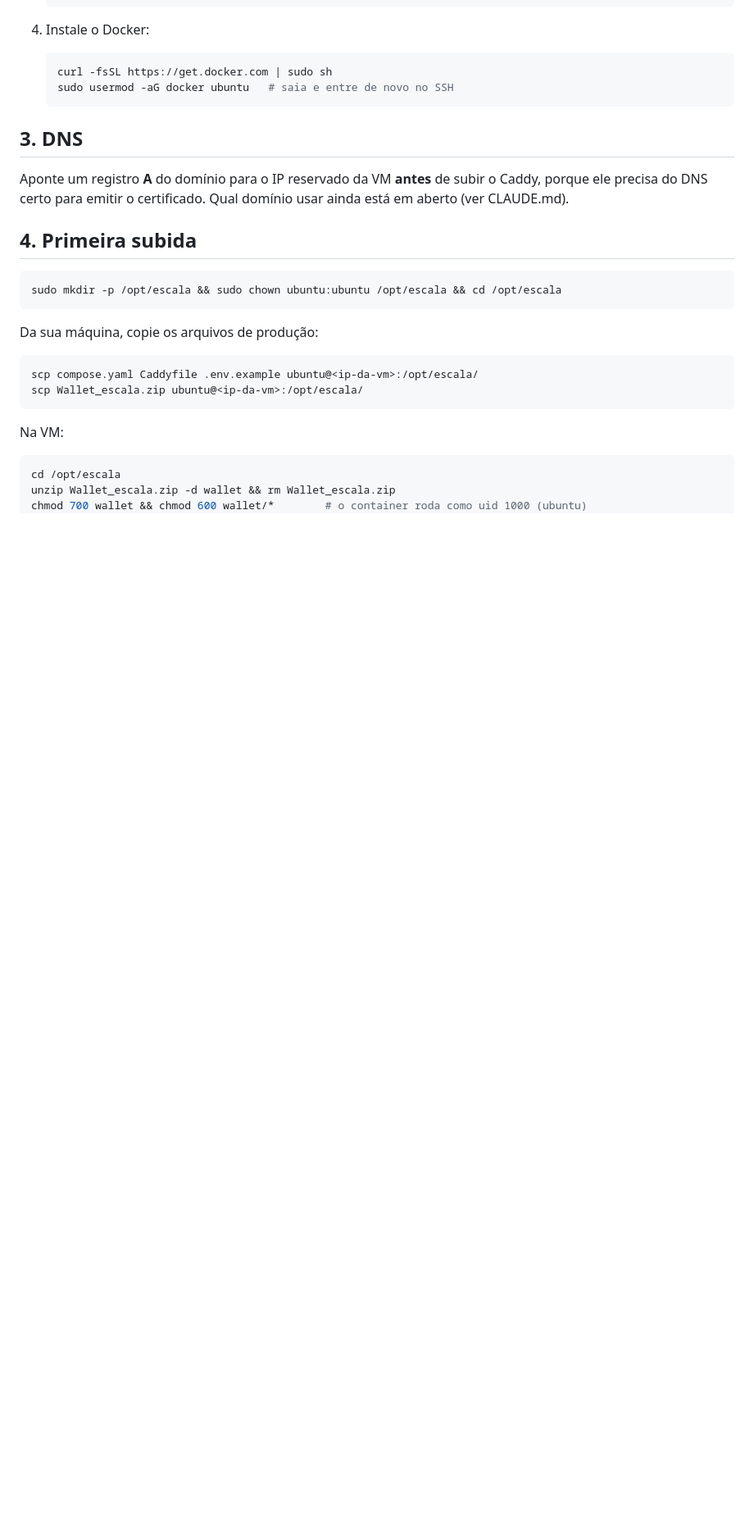
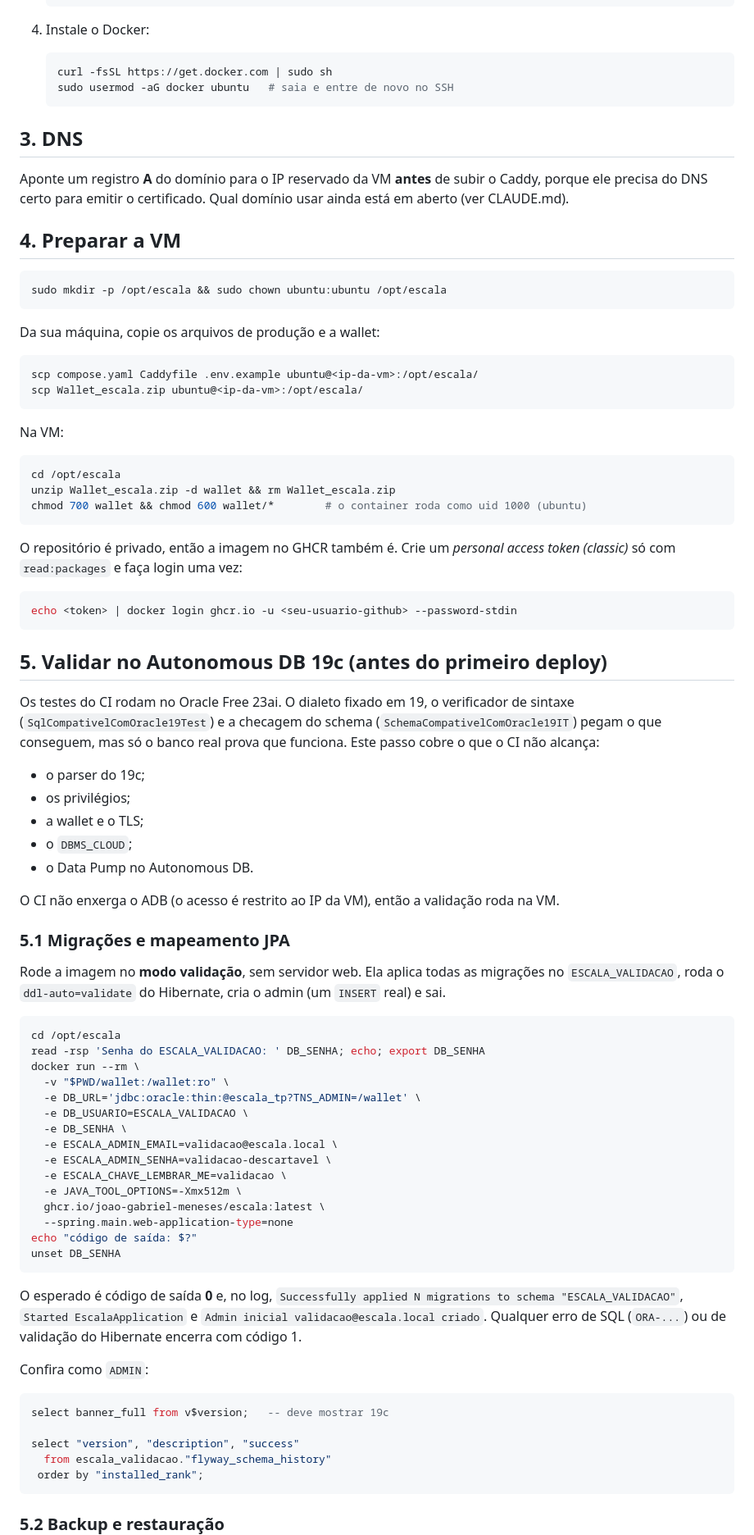
Before and after one commit to Joao-Gabriel-Meneses/church-scheduler, a Markdown page: docs/deploy.md, the part around one of its changes. Shown at 82% size. Rendered like a GitHub page; blank space fills up the shorter version.

````diff
--- a/docs/deploy.md
+++ b/docs/deploy.md
@@ -54,13 +60,13 @@ Visão geral: a VM ARM64 roda `docker compose` com **Caddy** (HTTPS) e o **app**
 
 Aponte um registro **A** do domínio para o IP reservado da VM **antes** de subir o Caddy, porque ele precisa do DNS certo para emitir o certificado. Qual domínio usar ainda está em aberto (ver CLAUDE.md).
 
-## 4. Primeira subida
+## 4. Preparar a VM
 
 ```bash
-sudo mkdir -p /opt/escala && sudo chown ubuntu:ubuntu /opt/escala && cd /opt/escala
+sudo mkdir -p /opt/escala && sudo chown ubuntu:ubuntu /opt/escala
 ```
 
-Da sua máquina, copie os arquivos de produção:
+Da sua máquina, copie os arquivos de produção e a wallet:
 
 ```bash
 scp compose.yaml Caddyfile .env.example ubuntu@<ip-da-vm>:/opt/escala/
@@ -73,3 +79,59 @@ Na VM:
 cd /opt/escala
 unzip Wallet_escala.zip -d wallet && rm Wallet_escala.zip
 chmod 700 wallet && chmod 600 wallet/*        # o container roda como uid 1000 (ubuntu)
+```
+
+O repositório é privado, então a imagem no GHCR também é. Crie um *personal access token (classic)* só com `read:packages` e faça login uma vez:
+
+```bash
+echo <token> | docker login ghcr.io -u <seu-usuario-github> --password-stdin
+```
+
+## 5. Validar no Autonomous DB 19c (antes do primeiro deploy)
+
+Os testes do CI rodam no Oracle Free 23ai. O dialeto fixado em 19, o verificador de sintaxe (`SqlCompativelComOracle19Test`) e a checagem do schema (`SchemaCompativelComOracle19IT`) pegam o que conseguem, mas só o banco real prova que funciona. Este passo cobre o que o CI não alcança:
+
+- o parser do 19c;
+- os privilégios;
+- a wallet e o TLS;
+- o `DBMS_CLOUD`;
+- o Data Pump no Autonomous DB.
+
+O CI não enxerga o ADB (o acesso é restrito ao IP da VM), então a validação roda na VM.
+
+### 5.1 Migrações e mapeamento JPA
+
+Rode a imagem no **modo validação**, sem servidor web. Ela aplica todas as migrações no `ESCALA_VALIDACAO`, roda o `ddl-auto=validate` do Hibernate, cria o admin (um `INSERT` real) e sai.
+
+```bash
+cd /opt/escala
+read -rsp 'Senha do ESCALA_VALIDACAO: ' DB_SENHA; echo; export DB_SENHA
+docker run --rm \
+  -v "$PWD/wallet:/wallet:ro" \
+  -e DB_URL='jdbc:oracle:thin:@escala_tp?TNS_ADMIN=/wallet' \
+  -e DB_USUARIO=ESCALA_VALIDACAO \
+  -e DB_SENHA \
+  -e ESCALA_ADMIN_EMAIL=validacao@escala.local \
+  -e ESCALA_ADMIN_SENHA=validacao-descartavel \
+  -e ESCALA_CHAVE_LEMBRAR_ME=validacao \
+  -e JAVA_TOOL_OPTIONS=-Xmx512m \
+  ghcr.io/joao-gabriel-meneses/escala:latest \
+  --spring.main.web-application-type=none
+echo "código de saída: $?"
+unset DB_SENHA
+```
+
+O esperado é código de saída **0** e, no log, `Successfully applied N migrations to schema "ESCALA_VALIDACAO"`, `Started EscalaApplication` e `Admin inicial validacao@escala.local criado`. Qualquer erro de SQL (`ORA-...`) ou de validação do Hibernate encerra com código 1.
+
+Confira como `ADMIN`:
+
+```sql
+select banner_full from v$version;   -- deve mostrar 19c
+
+select "version", "description", "success"
+  from escala_validacao."flyway_schema_history"
+ order by "installed_rank";
+```
+
+### 5.2 Backup e restauração
+
````
Also changed, not shown: other parts of docs/deploy.md (+65 -25 lines).
